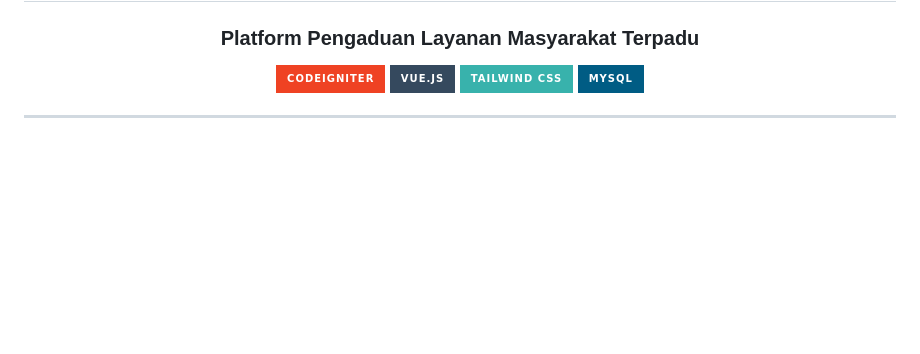
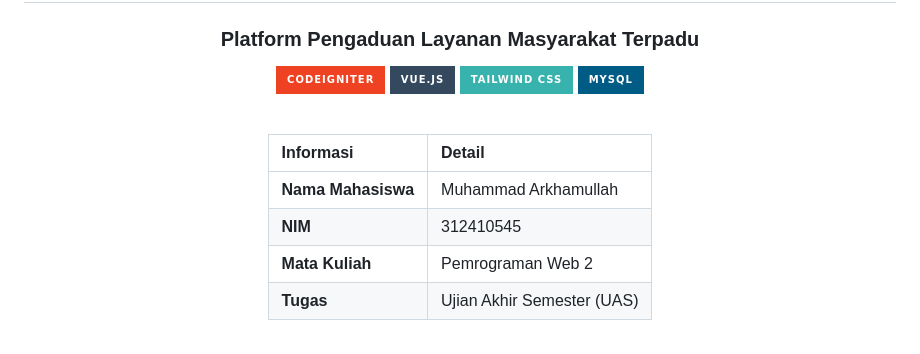
Before and after one commit to MuhammadArkham/UAS_Web2_312410545_Muhammad_Arkhamullah, a Markdown page: README.md, the part around one of its changes. Drawn GitHub-style; badges without logos; blank space fills up the shorter version.

Commit message:
docs: add prominent student info table at the top of README

```diff
--- a/README.md
+++ b/README.md
@@ -9,3 +9,17 @@
     <img src="https://img.shields.io/badge/MySQL-005C84?style=for-the-badge&logo=mysql&logoColor=white" alt="MySQL" />
   </p>
 </div>
+
+<br>
+
+<div align="center">
+
+| Informasi | Detail |
+| :--- | :--- |
+| **Nama Mahasiswa** | Muhammad Arkhamullah |
+| **NIM** | 312410545 |
+| **Mata Kuliah** | Pemrograman Web 2 |
+| **Tugas** | Ujian Akhir Semester (UAS) |
+
+</div>
+
```
Also changed, not shown: other parts of README.md (+1 -0 lines).
